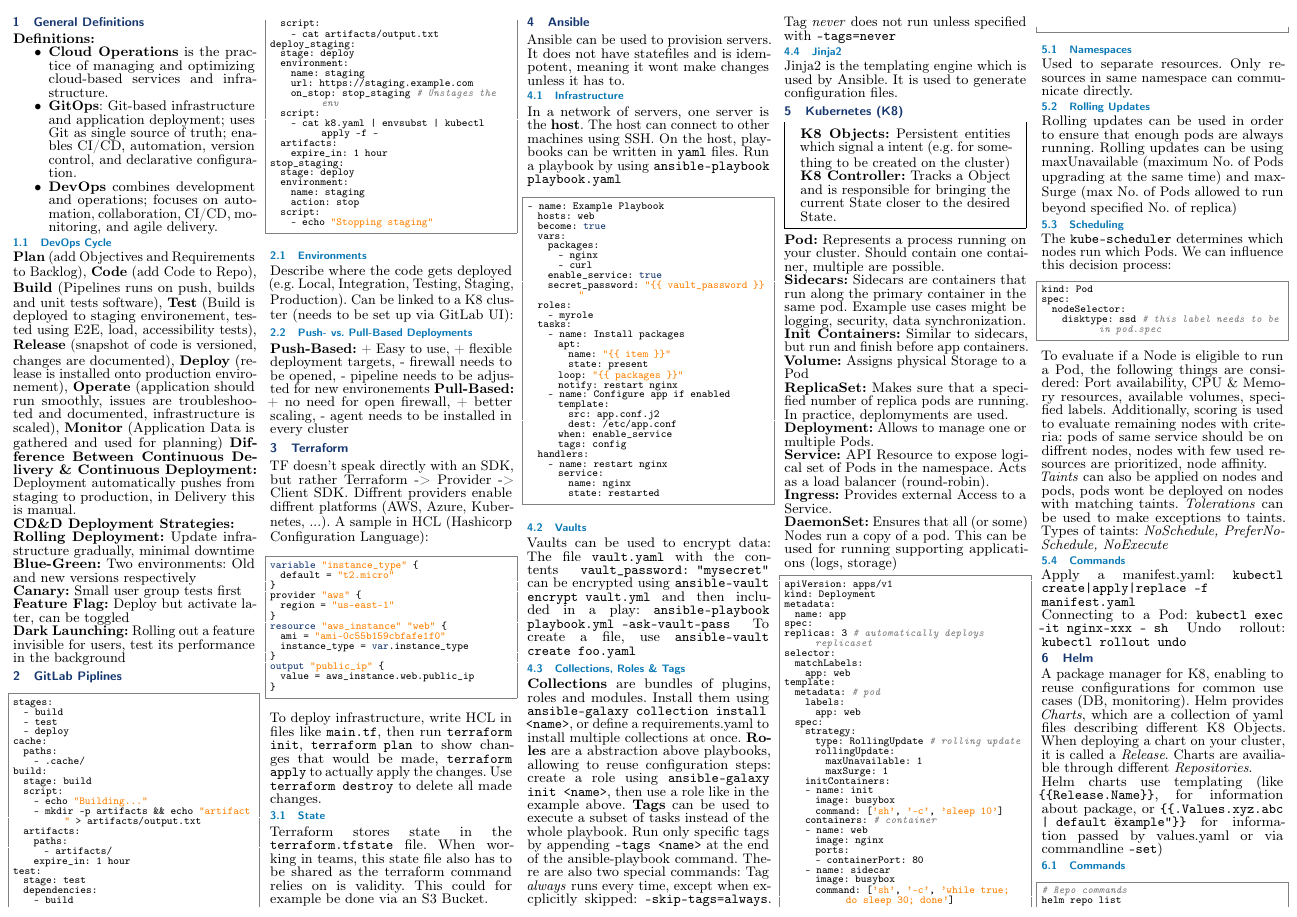
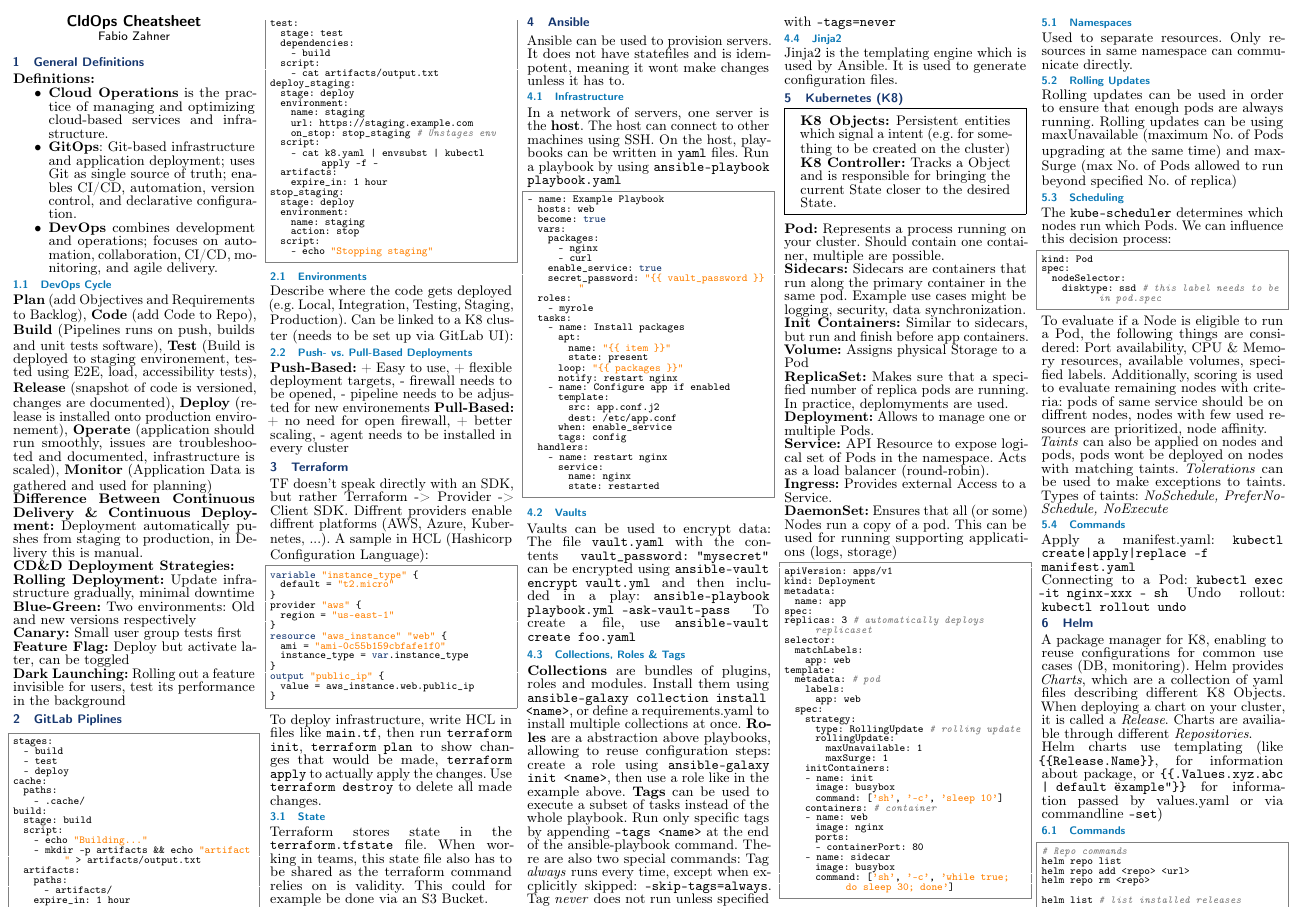
Before and after one commit to fzahner/cldops_cheatsheet, a LaTeX document (main.tex, which reads defs.tex, inhalt/gitlab.tex): page 1 of 2. Compiled offline with pdfLaTeX.

Commit message:
more styling

```diff
--- a/defs.tex
+++ b/defs.tex
@@ -80,6 +80,8 @@
 	stringstyle=\color{orange},
 	showstringspaces=false,
 	tabsize=2,
+	aboveskip=3pt,
+	belowskip=3pt,
 }
 \lstdefinelanguage{yaml}{
 	morekeywords={true,false,null,yes,no},
--- a/inhalt/gitlab.tex
+++ b/inhalt/gitlab.tex
@@ -27,7 +27,7 @@
   environment:
     name: staging
     url: https://staging.example.com
-    on_stop: stop_staging # Unstages the env
+    on_stop: stop_staging # Unstages env
   script:
     - cat k8.yaml | envsubst | kubectl apply -f -
   artifacts:
--- a/main.tex
+++ b/main.tex
@@ -7,6 +7,10 @@
 \begin{document}
 \graphicspath{ {./media/} }
 \begin{multicols}{5}
+	\begin{center}
+		{\bfseries\sffamily\large CldOps Cheatsheet}\\
+		{\sffamily\small Fabio Zahner}
+	\end{center}
 	\input{inhalt/intro.tex}
 	\input{inhalt/gitlab.tex}
 	\input{inhalt/terraform.tex}
```
Also changed, not shown: inhalt/intro.tex (+1 -1 lines), main.pdf.
